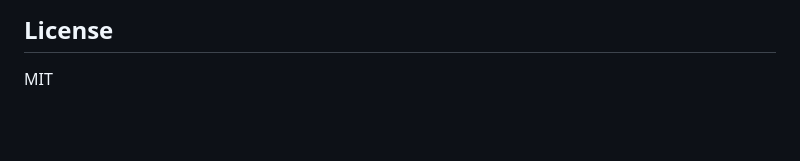
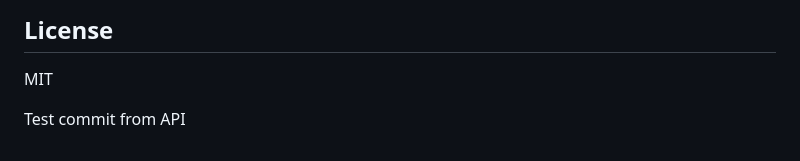
Before and after one commit to xuks124/mcp-db-query, a Markdown page: README.md, the part around the change. GitHub-like rendering; blank space fills up the shorter version.

Commit message:
test commit via API (no workflow change)

```diff
--- a/README.md
+++ b/README.md
@@ -101,3 +101,6 @@ query(type="sqlite", file="/data/app.db", query="SELECT * FROM config", auth_tok
 ## License
 
 MIT
+
+
+Test commit from API
```
